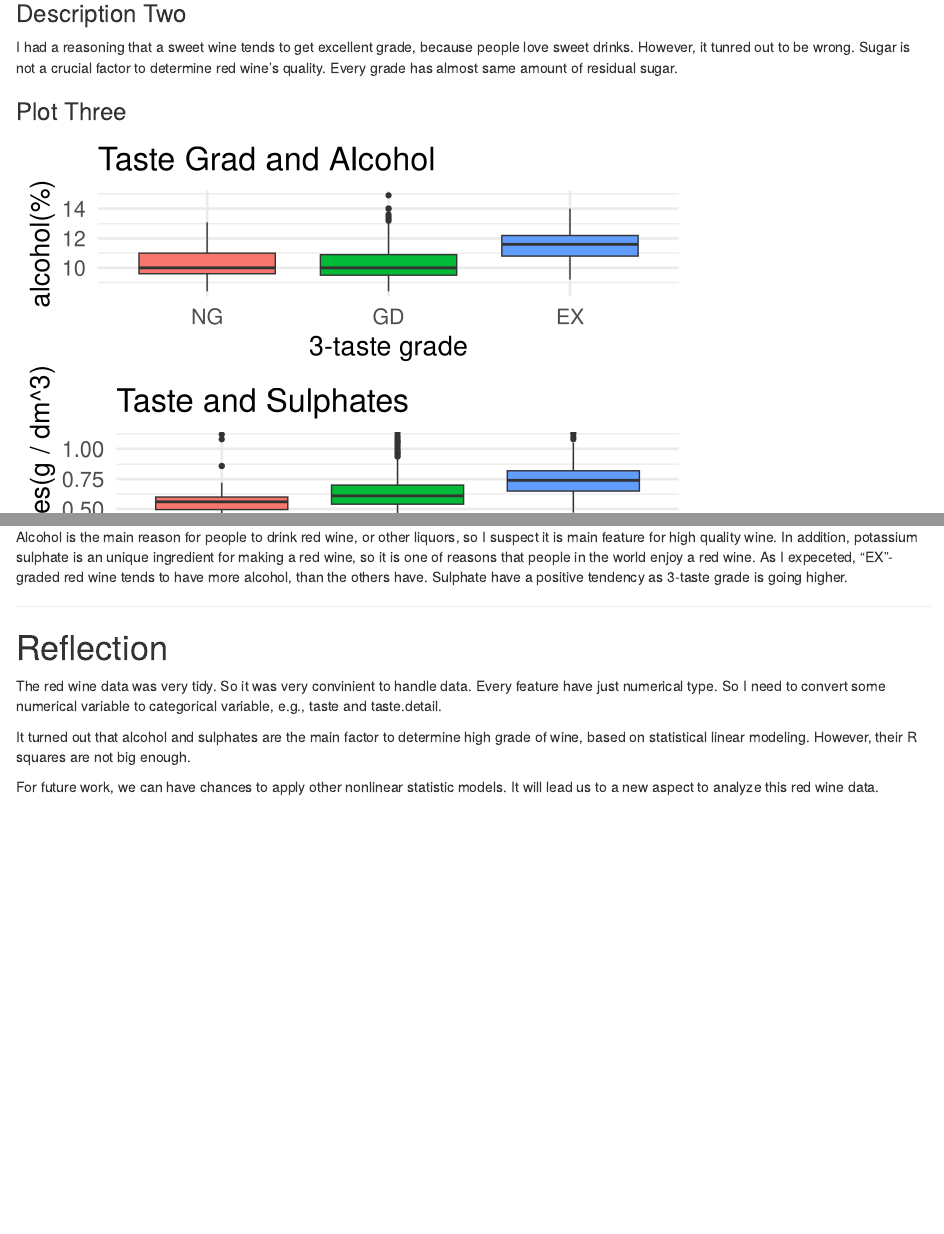
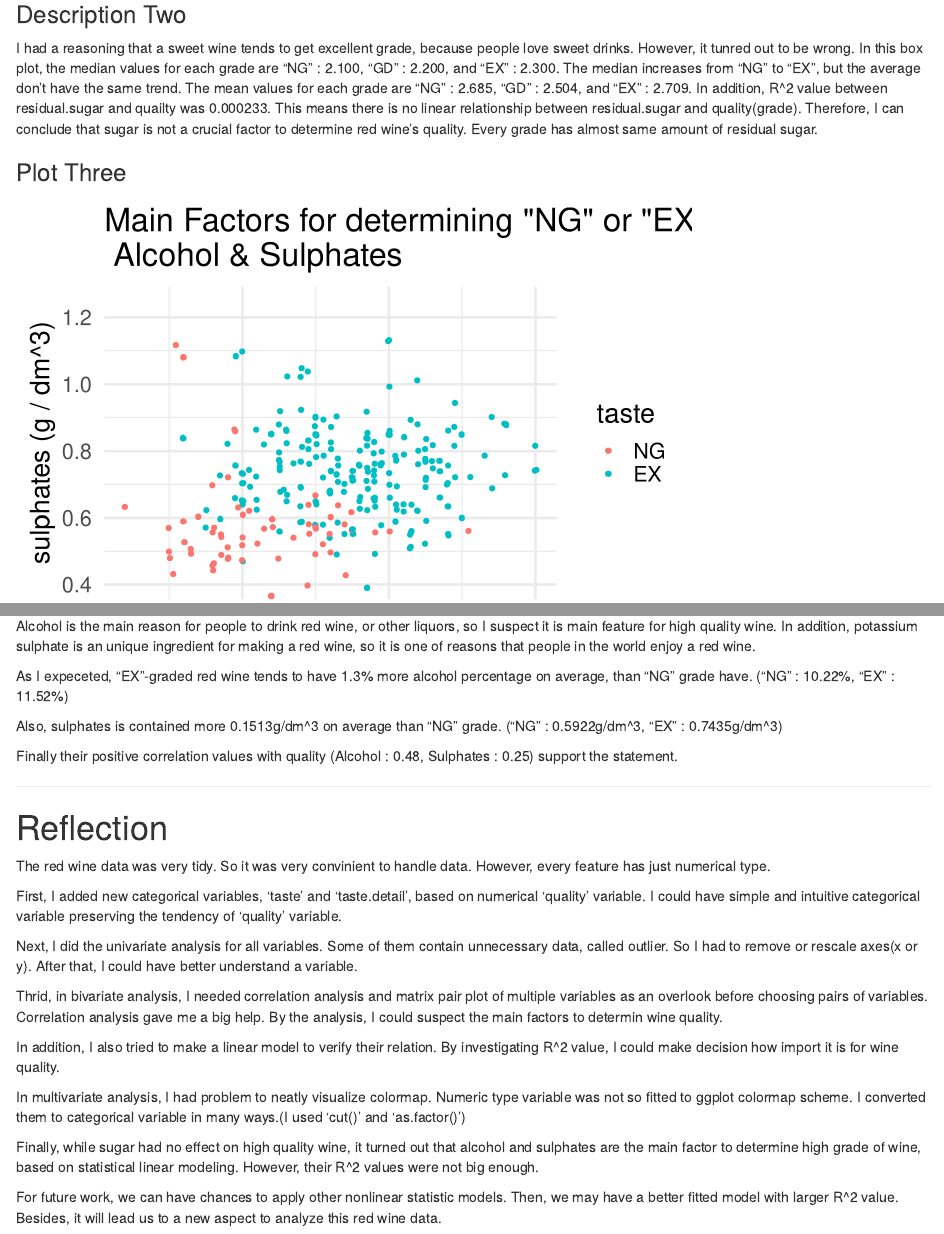
Before and after one commit to j4c06/nanodgreep3, an R Markdown document (final_project.Rmd): the page in a window 1100 px wide, from 5740 px down before the commit and from 6080 px down after it, so that both start at the same text, and a second part further down, joined at a grey line. Rendered offline with R 4.5, knitr and Pandoc, with nearby package versions; code that draws random numbers runs with fixed seeds of ours.

Commit message:
modify reflection section

````diff
--- a/final_project.Rmd
+++ b/final_project.Rmd
@@ -721,6 +727,8 @@ Therefore, I added new variable 'taste' for intuitive analysis and visual simpli
+By doing this, it is possible to make the analysis intuitive
+preserving the trend of quality variable.
 
 ### Plot Two
-```{r echo=FALSE, Plot_Two}
+```{r echo=FALSE, Plot_Two, fig.width=6, fig.height=8}
 plot1 <- qplot(x = taste, y = residual.sugar,
                data = wdf, geom = 'boxplot',
                fill = taste)+
@@ -741,45 +749,63 @@ grid.arrange(plot1, plot2, ncol = 1)
 
 I had a reasoning that a sweet wine tends to get excellent grade, because people love sweet drinks.
 However, it tunred out to be wrong.
-Sugar is not a crucial factor to determine red wine's quality. Every grade has almost same amount of residual sugar.
+In this box plot, the median values for each grade are "NG" : 2.100, "GD" : 2.200, and "EX" : 2.300.
+The median increases from "NG" to "EX", but the average don't have the same trend.
+The mean values for each grade are "NG" : 2.685, "GD" : 2.504, and "EX" : 2.709.
+In addition, R^2 value between residual.sugar and quailty was 0.000233.
+This means there is no linear relationship between residual.sugar and quality(grade).
+Therefore, I can conclude that
+sugar is not a crucial factor to determine red wine's quality.
+Every grade has almost same amount of residual sugar.
 
 ### Plot Three
+
 ```{r echo=FALSE, Plot_Three}
-plot1 <- qplot(x = taste, y = alcohol,
-               data = wdf, geom = 'boxplot',
-               fill = taste)+
-  xlab('3-taste grade') +
-  ylab('alcohol(%)') +
-  ggtitle('Taste Grad and Alcohol') +
-  theme(legend.position = 'none')
-plot2 <- qplot(x = taste, y = sulphates,
-               data = wdf, geom = 'boxplot',
-               fill = taste)+
-  coord_cartesian(ylim=c(0.3, 1.1)) +
-  xlab('3-taste grade') +
-  ylab('Sulphates(g / dm^3)') +
-  ggtitle('Taste and Sulphates') +
-  theme(legend.position = 'none')
-grid.arrange(plot1, plot2, ncol = 1)
+qplot(x=alcohol,
+      y = sulphates,
+      color=taste,
+      data=subset(wdf, taste != "GD"), geom="jitter") +
+  coord_cartesian(ylim = c(0.4, 1.25)) +
+  xlab('alcohol(%)') +
+  ylab('sulphates (g / dm^3)') +
+  ggtitle("Main Factors for determining \"NG\" or \"EX\" \n Alcohol & Sulphates")
 ```
 
 ### Description Three
+
 Alcohol is the main reason for people to drink red wine, or other liquors, so I suspect it is main feature for high quality wine.
 In addition, potassium sulphate is an unique ingredient for making a red wine, so it is one of reasons that people in the world enjoy a red wine.
-As I expeceted, "EX"-graded red wine tends to have more alcohol, than the others have. Sulphate have a positive tendency as 3-taste grade is going higher.
+
+As I expeceted, "EX"-graded red wine tends to have 1.3% more alcohol percentage on average, than "NG" grade have. ("NG" : 10.22%, "EX" : 11.52%)
+
+Also, sulphates is contained more 0.1513g/dm^3 on average than "NG" grade.
+("NG" : 0.5922g/dm^3, "EX" : 0.7435g/dm^3)
+
+Finally their positive correlation values with quality (Alcohol : 0.48, Sulphates : 0.25) support the statement.
 
 ------
 
 # Reflection
 
 The red wine data was very tidy. So it was very convinient to handle data.
-Every feature have just numerical type.
-So I need to convert some numerical variable to categorical variable, e.g., taste and taste.detail.
+However, every feature has just numerical type.
 
-It turned out that
+First, I added new categorical variables, 'taste' and 'taste.detail', based on numerical 'quality' variable. I could have simple and intuitive categorical variable preserving the tendency of 'quality' variable.
+
+Next, I did the univariate analysis for all variables. Some of them contain unnecessary data, called outlier. So I had to remove or rescale axes(x or y). After that, I could have better understand a variable.
+
+Thrid, in bivariate analysis, I needed correlation analysis and matrix pair plot of multiple variables as an overlook before choosing pairs of variables. Correlation analysis gave me a big help. By the analysis, I could suspect the main factors to determin wine quality.
+
+In addition, I also tried to make a linear model to verify their relation.
+By investigating R^2 value, I could make decision how import it is for wine quality.
+
+In multivariate analysis, I had problem to neatly visualize colormap. Numeric type variable was not so fitted to ggplot colormap scheme. I converted them to categorical variable in many ways.(I used 'cut()' and 'as.factor()')
+
+Finally, while sugar had no effect on high quality wine, it turned out that
 alcohol and sulphates are the main factor to determine high grade of wine,
 based on statistical linear modeling.
-However, their R squares are not big enough.
+However, their R^2 values were not big enough.
 
 For future work, we can have chances to apply other nonlinear statistic models.
-It will lead us to a new aspect to analyze this red wine data.
+Then, we may have a better fitted model with larger R^2 value.
+Besides, it will lead us to a new aspect to analyze this red wine data.
````
Also changed, not shown: final_project.Rmd (16 more changed lines).
